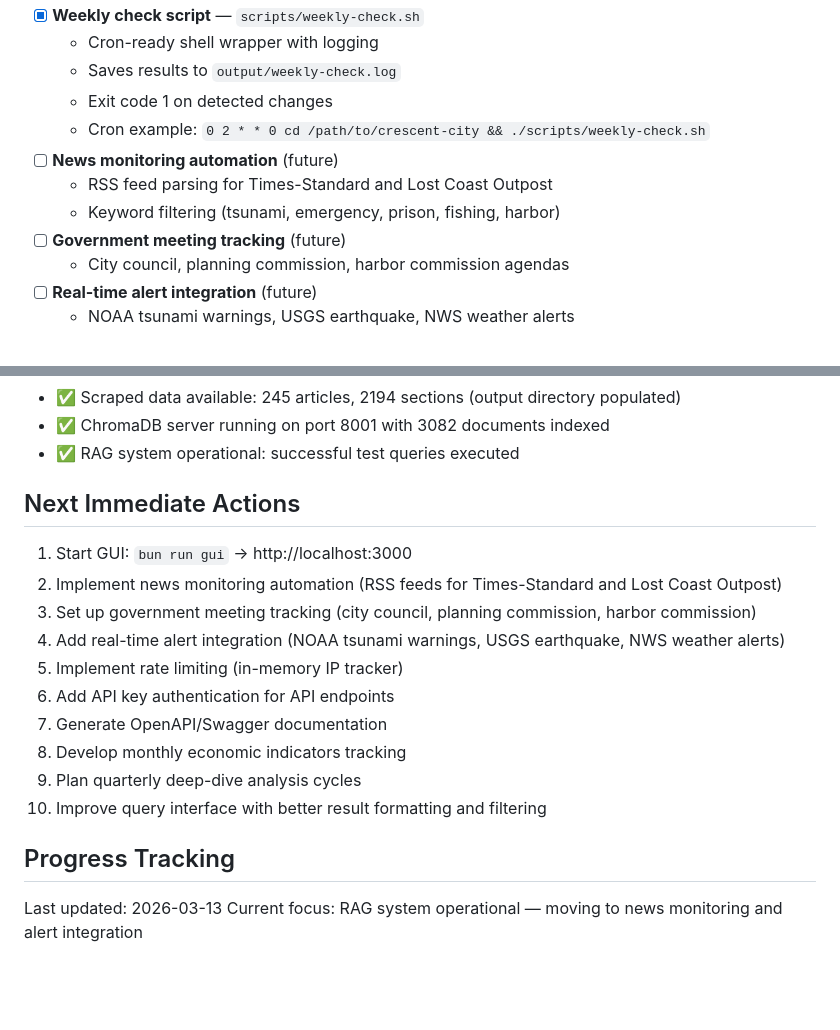
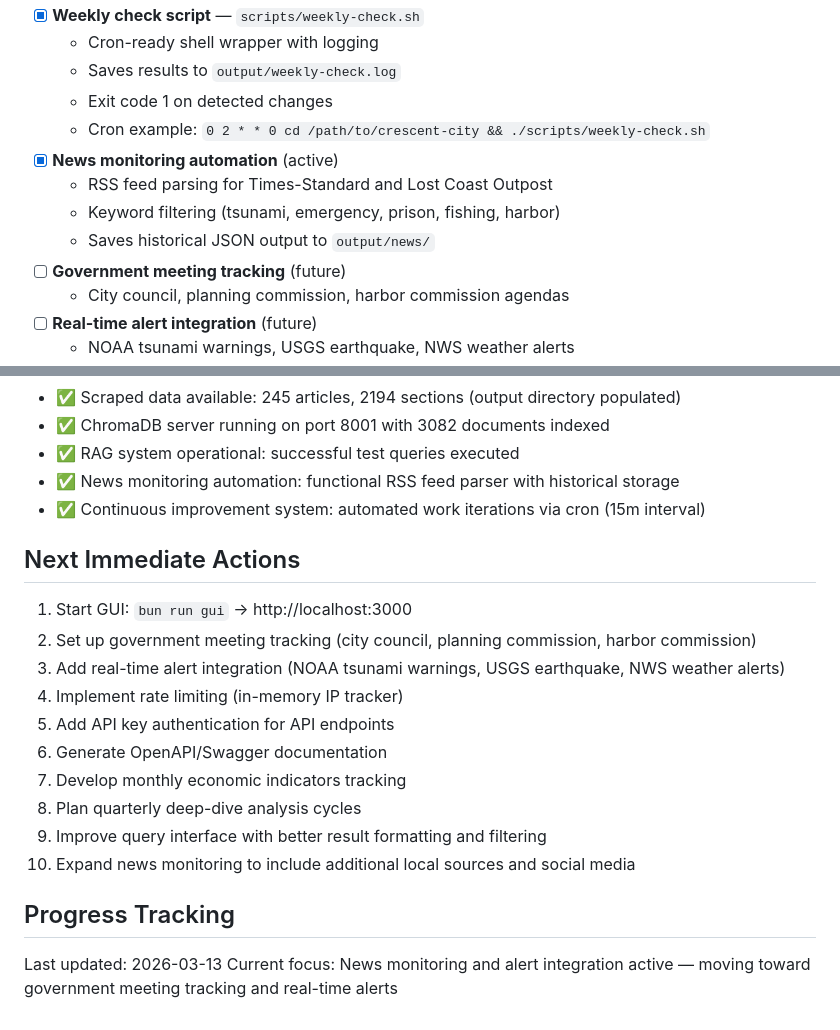
Before and after one commit to docxology/crescent-city, a Markdown page: TODO.md, 2 parts joined by grey strips. Rendered like a GitHub page; blank space fills up the shorter version.

Commit message:
Update TODO: mark news monitoring as completed, update current status and next actions

```diff
--- a/TODO.md
+++ b/TODO.md
@@ -67,9 +67,10 @@
   - Saves results to `output/weekly-check.log`
   - Exit code 1 on detected changes
   - Cron example: `0 2 * * 0 cd /path/to/crescent-city && ./scripts/weekly-check.sh`
-- [ ] **News monitoring automation** (future)
+- [x] **News monitoring automation** (active)
   - RSS feed parsing for Times-Standard and Lost Coast Outpost
   - Keyword filtering (tsunami, emergency, prison, fishing, harbor)
+  - Saves historical JSON output to `output/news/`
 - [ ] **Government meeting tracking** (future)
   - City council, planning commission, harbor commission agendas
 - [ ] **Real-time alert integration** (future)
@@ -107,21 +108,21 @@
 - ✅ Scraped data available: 245 articles, 2194 sections (output directory populated)
 - ✅ ChromaDB server running on port 8001 with 3082 documents indexed
 - ✅ RAG system operational: successful test queries executed
-
+- ✅ News monitoring automation: functional RSS feed parser with historical storage
+- ✅ Continuous improvement system: automated work iterations via cron (15m interval)
 
 ## Next Immediate Actions
 1. Start GUI: `bun run gui` → http://localhost:3000
-2. Implement news monitoring automation (RSS feeds for Times-Standard and Lost Coast Outpost)
-3. Set up government meeting tracking (city council, planning commission, harbor commission)
-4. Add real-time alert integration (NOAA tsunami warnings, USGS earthquake, NWS weather alerts)
-5. Implement rate limiting (in-memory IP tracker)
-6. Add API key authentication for API endpoints
-7. Generate OpenAPI/Swagger documentation
-8. Develop monthly economic indicators tracking
-9. Plan quarterly deep-dive analysis cycles
-10. Improve query interface with better result formatting and filtering
-
+2. Set up government meeting tracking (city council, planning commission, harbor commission)
+3. Add real-time alert integration (NOAA tsunami warnings, USGS earthquake, NWS weather alerts)
+4. Implement rate limiting (in-memory IP tracker)
+5. Add API key authentication for API endpoints
+6. Generate OpenAPI/Swagger documentation
+7. Develop monthly economic indicators tracking
+8. Plan quarterly deep-dive analysis cycles
+9. Improve query interface with better result formatting and filtering
+10. Expand news monitoring to include additional local sources and social media
 
 ## Progress Tracking
 Last updated: 2026-03-13
-Current focus: RAG system operational — moving to news monitoring and alert integration
+Current focus: News monitoring and alert integration active — moving toward government meeting tracking and real-time alerts
```
